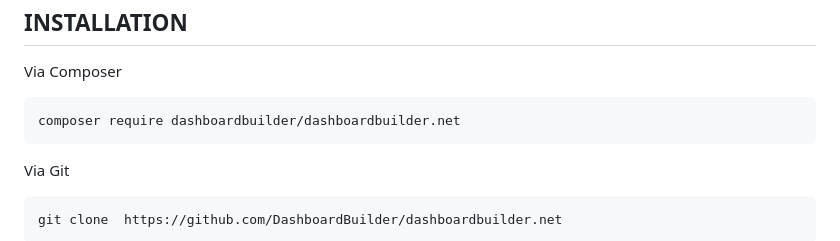
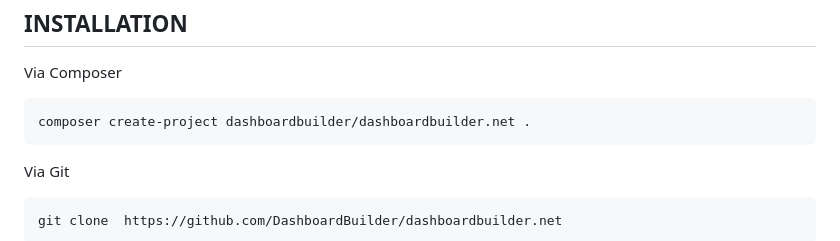
Before and after one commit to DashboardBuilder/dashboardbuilder.net, a Markdown page: README.md, the part around the change. GitHub-like rendering.

```diff
--- a/README.md
+++ b/README.md
@@ -20,7 +20,7 @@ INSTALLATION
 
 Via Composer
 
-	composer require dashboardbuilder/dashboardbuilder.net
+	composer create-project dashboardbuilder/dashboardbuilder.net .
 
  Via Git
 
```
